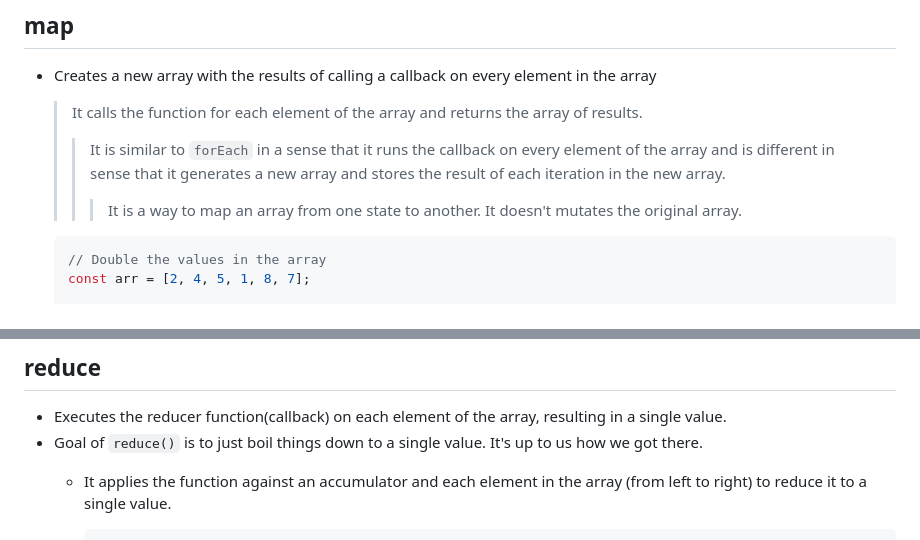
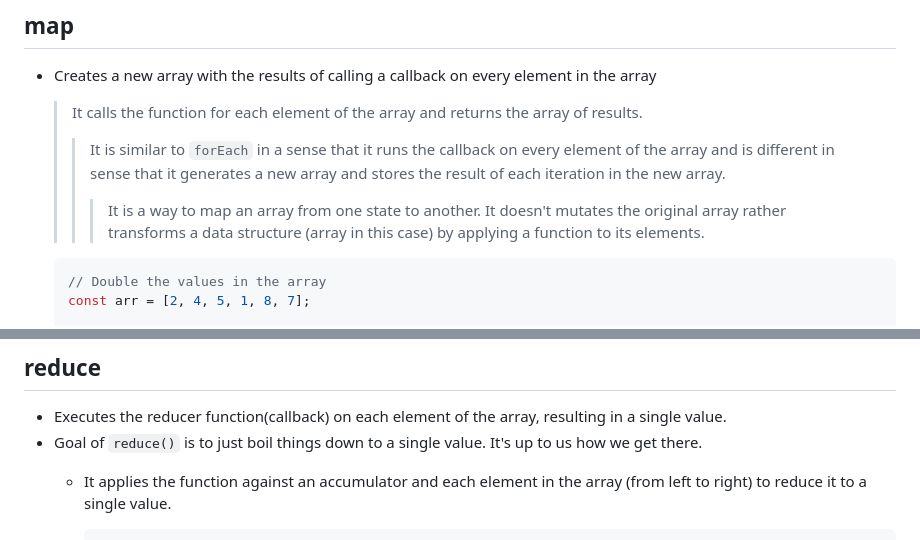
Before and after one commit to recluzegeek/automatic-enigma, a Markdown page: Web Development/js_array_callback_methods.md, 2 parts joined by grey strips. Drawn GitHub-style.

````diff
--- a/Web Development/js_array_callback_methods.md
+++ b/Web Development/js_array_callback_methods.md
@@ -62,7 +63,7 @@ updated: 2023-10-08 23:04:29Z
 
   > It calls the function for each element of the array and returns the array of results.
   >> It is similar to `forEach` in a sense that it runs the callback on every element of the array and is different in sense that it generates a new array and stores the result of each iteration in the new array.
-  >>> It is a way to map an array from one state to another. It doesn't mutates the original array.
+  >>> It is a way to map an array from one state to another. It doesn't mutates the original array rather transforms a data structure (array in this case) by applying a function to its elements.
 
   ```js
   // Double the values in the array
@@ -209,7 +211,7 @@ updated: 2023-10-08 23:04:29Z
 ## reduce
 
 - Executes the reducer function(callback) on each element of the array, resulting in a single value.
-- Goal of `reduce()` is to just boil things down to a single value. It's up to us how we got there.
+- Goal of `reduce()` is to just boil things down to a single value. It's up to us how we get there.
   - It applies the function against an accumulator and each element in the array (from left to right) to reduce it to a single value.
 
     ```js
````
Also changed, not shown: other parts of Web Development/js_array_callback_methods.md (+5 -3 lines), Web Development/js_newer_javascript_features.md (added, +321 -0 lines).
